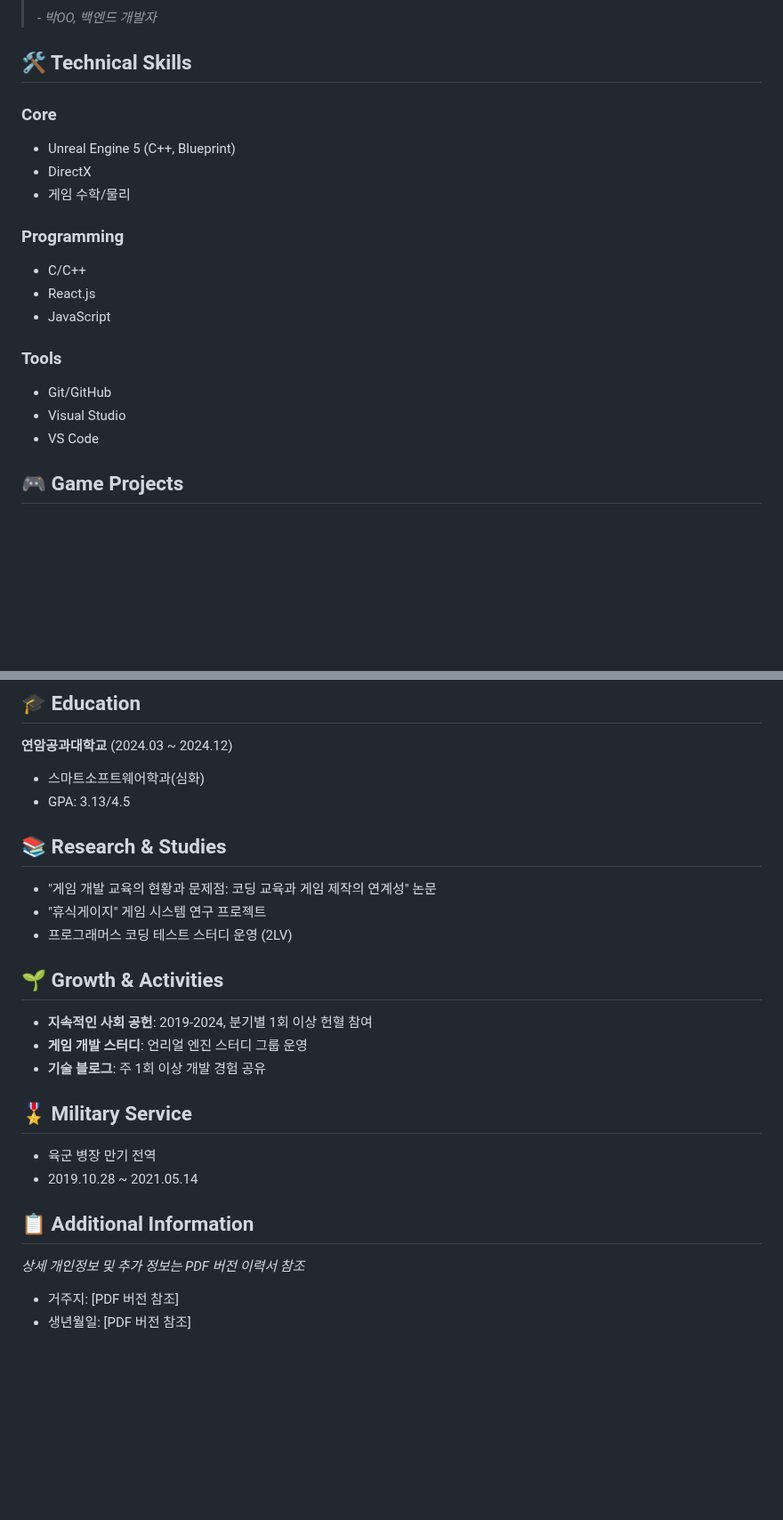
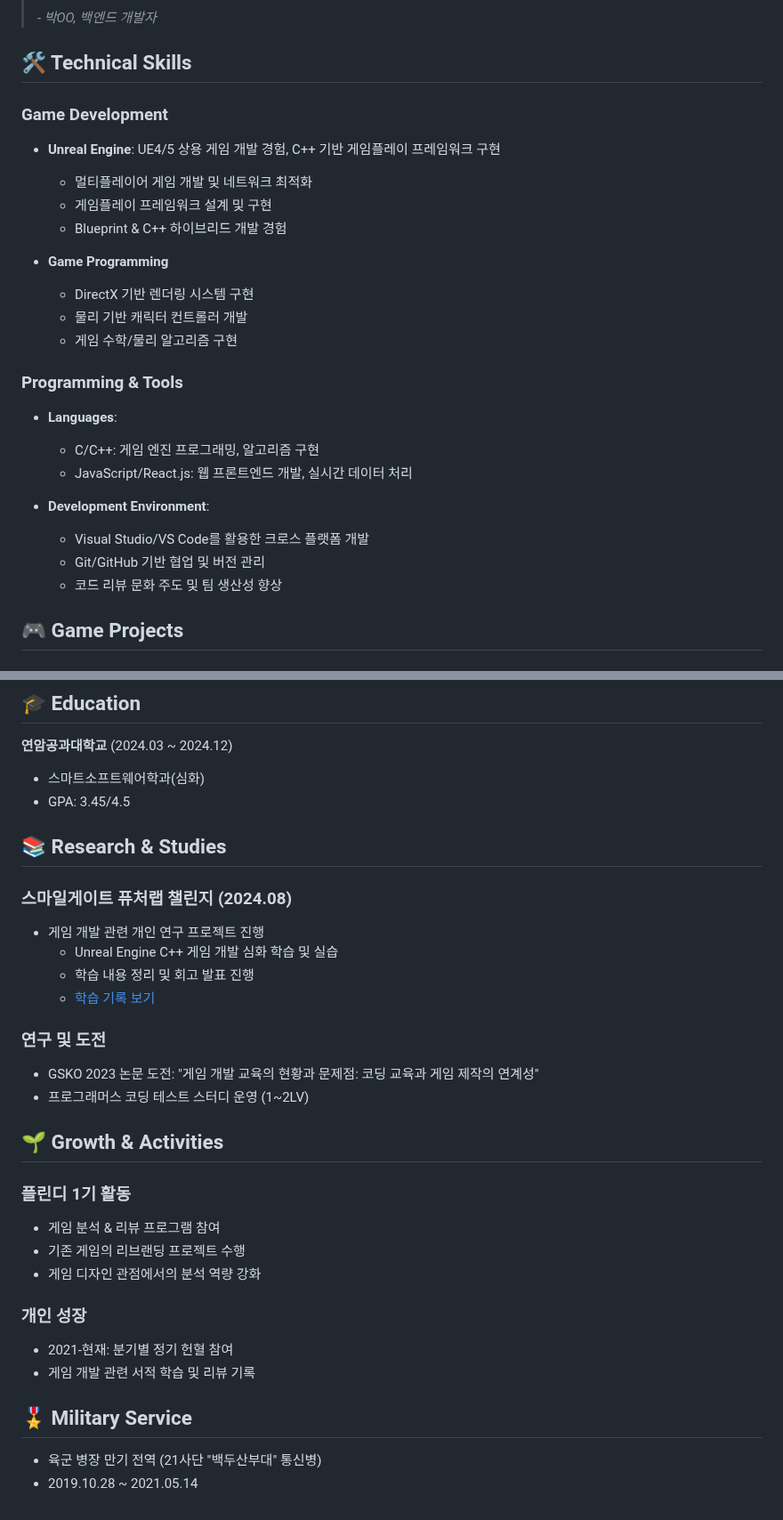
Before and after one commit to genwo123/genwo123, a Markdown page: docs/KimGunwoo-Resume.md, 2 parts joined by grey strips. Shown at 89% size. Rendered like a GitHub page; blank space fills up the shorter version.

```diff
--- a/docs/KimGunwoo-Resume.md
+++ b/docs/KimGunwoo-Resume.md
@@ -47,20 +49,27 @@
 > *- 박OO, 백엔드 개발자*
 
 ## 🛠 Technical Skills
-### Core
-- Unreal Engine 5 (C++, Blueprint)
-- DirectX
-- 게임 수학/물리
 
-### Programming
-- C/C++
-- React.js
-- JavaScript
+### Game Development
+- **Unreal Engine**: UE4/5 상용 게임 개발 경험, C++ 기반 게임플레이 프레임워크 구현
+  - 멀티플레이어 게임 개발 및 네트워크 최적화
+  - 게임플레이 프레임워크 설계 및 구현
+  - Blueprint & C++ 하이브리드 개발 경험
 
-### Tools
-- Git/GitHub
-- Visual Studio
-- VS Code
+- **Game Programming**
+  - DirectX 기반 렌더링 시스템 구현
+  - 물리 기반 캐릭터 컨트롤러 개발
+  - 게임 수학/물리 알고리즘 구현
+
+### Programming & Tools
+- **Languages**:
+  - C/C++: 게임 엔진 프로그래밍, 알고리즘 구현
+  - JavaScript/React.js: 웹 프론트엔드 개발, 실시간 데이터 처리
+
+- **Development Environment**:
+  - Visual Studio/VS Code를 활용한 크로스 플랫폼 개발
+  - Git/GitHub 기반 협업 및 버전 관리
+  - 코드 리뷰 문화 주도 및 팀 생산성 향상
 
 ## 🎮 Game Projects
 
@@ -116,23 +125,30 @@ AWS 리빙랩 해커톤 대상 수상작 | 2024.08
 ## 🎓 Education
 **연암공과대학교** (2024.03 ~ 2024.12)
 - 스마트소프트웨어학과(심화)
-- GPA: 3.13/4.5
+- GPA: 3.45/4.5
 
 ## 📚 Research & Studies
-- "게임 개발 교육의 현황과 문제점: 코딩 교육과 게임 제작의 연계성" 논문
-- "휴식게이지" 게임 시스템 연구 프로젝트
-- 프로그래머스 코딩 테스트 스터디 운영 (2LV)
+
+### 스마일게이트 퓨처랩 챌린지 (2024.08)
+- 게임 개발 관련 개인 연구 프로젝트 진행
+  - Unreal Engine C++ 게임 개발 심화 학습 및 실습
+  - 학습 내용 정리 및 회고 발표 진행
+  - [학습 기록 보기](https://github.com/genwo123/UE_CPP_LectureSummary)
+
+### 연구 및 도전
+- GSKO 2023 논문 도전: "게임 개발 교육의 현황과 문제점: 코딩 교육과 게임 제작의 연계성"
+- 프로그래머스 코딩 테스트 스터디 운영 (1~2LV)
 
 ## 🌱 Growth & Activities
-- **지속적인 사회 공헌**: 2019-2024, 분기별 1회 이상 헌혈 참여
-- **게임 개발 스터디**: 언리얼 엔진 스터디 그룹 운영
-- **기술 블로그**: 주 1회 이상 개발 경험 공유
+### 플린디 1기 활동
+- 게임 분석 & 리뷰 프로그램 참여
+- 기존 게임의 리브랜딩 프로젝트 수행
+- 게임 디자인 관점에서의 분석 역량 강화
+
+### 개인 성장
+- 2021-현재: 분기별 정기 헌혈 참여
+- 게임 개발 관련 서적 학습 및 리뷰 기록
 
 ## 🎖 Military Service
-- 육군 병장 만기 전역
+- 육군 병장 만기 전역 (21사단 "백두산부대" 통신병)
 - 2019.10.28 ~ 2021.05.14
-
-## 📋 Additional Information
-*상세 개인정보 및 추가 정보는 PDF 버전 이력서 참조*
-- 거주지: [PDF 버전 참조]
-- 생년월일: [PDF 버전 참조]
```
Also changed, not shown: other parts of docs/KimGunwoo-Resume.md (+7 -5 lines).
